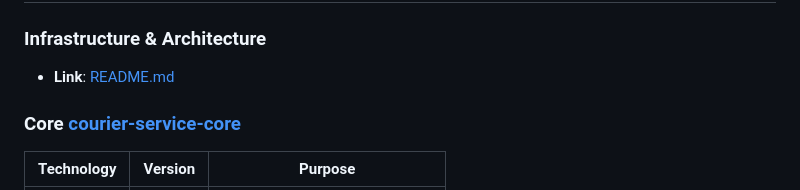
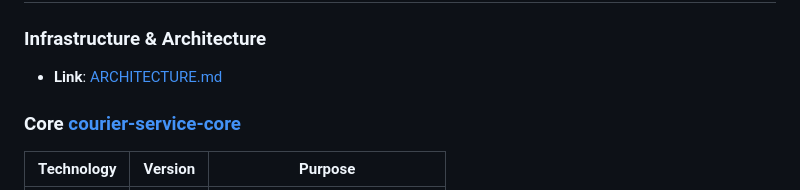
Before and after one commit to nurulizyansyaza/courier-service, a Markdown page: README.md, the part around the change. GitHub-like rendering.

Commit message:
update link

```diff
--- a/README.md
+++ b/README.md
@@ -20,7 +20,7 @@ A courier service calculator that solves two problems:
 ## Tech Stack, Infrastructure & Architecture (with further details linked below)
 
 ### Infrastructure & Architecture
-- **Link**: [README.md](https://github.com/nurulizyansyaza/courier-service/blob/main/README.md)
+- **Link**: [ARCHITECTURE.md](https://github.com/nurulizyansyaza/courier-service/blob/main/ARCHITECTURE.md)
 
 ### Core [courier-service-core](https://github.com/nurulizyansyaza/courier-service-core)
 
```
